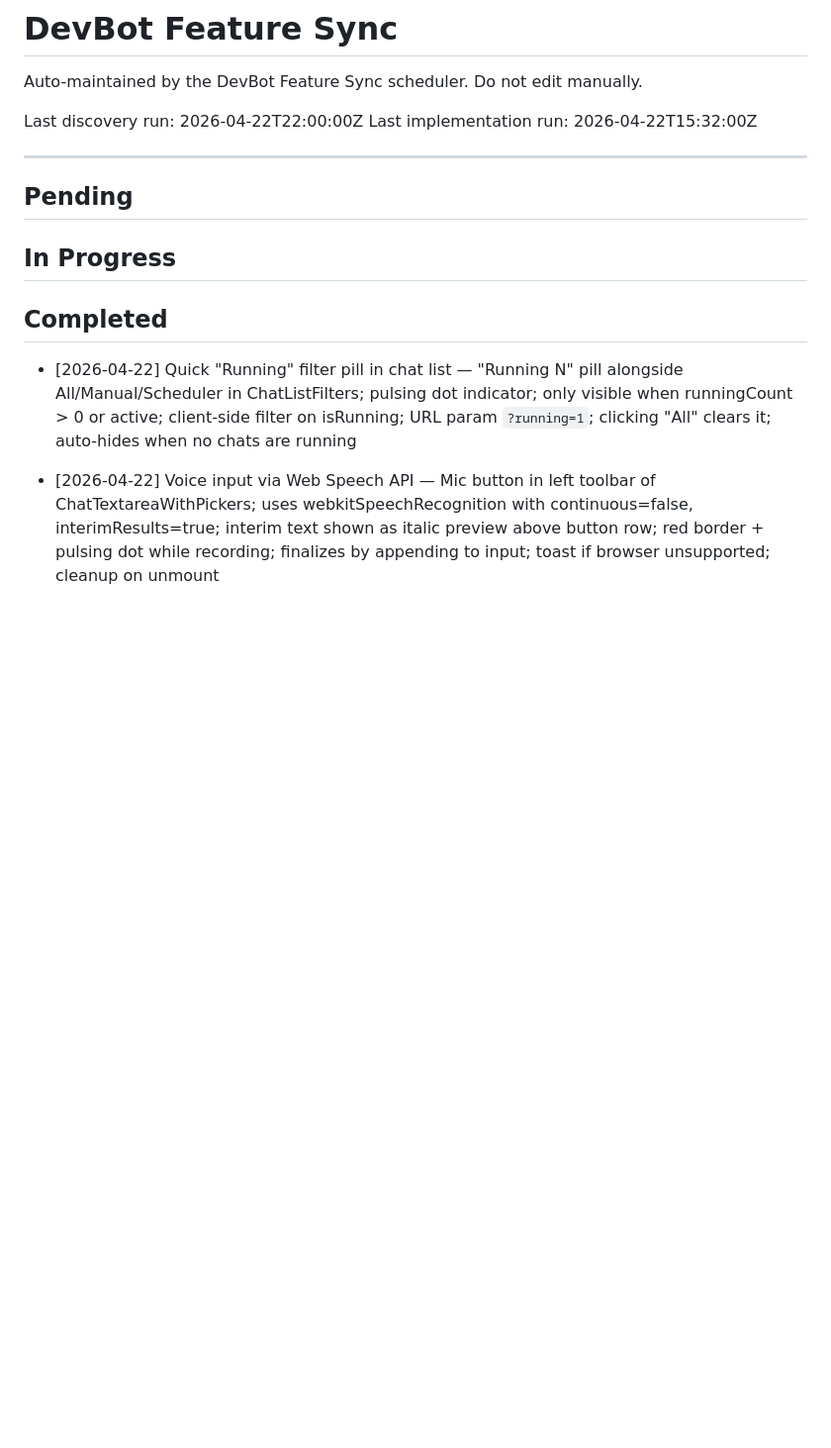
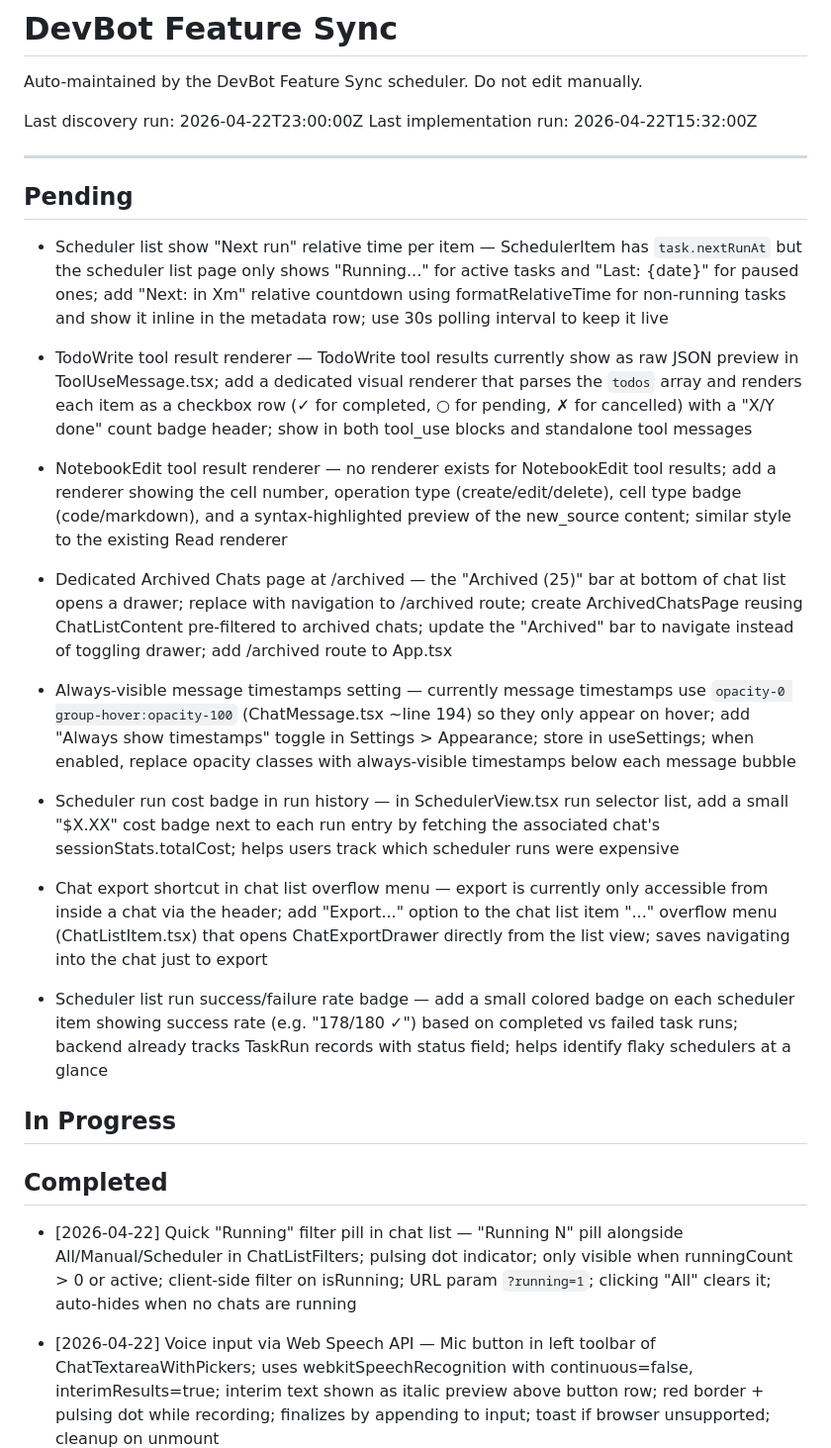
Before and after one commit to allsetlabs/devbot, a Markdown page: DEVBOT_FEATURE_SYNC.md, the part around the change. Shown at 99% size. Rendered like a GitHub page; blank space fills up the shorter version.

Commit message:
chore(devbot): feature sync — discovery run, found 8 items
Co-Authored-By: Claude Sonnet 4.6 <noreply@anthropic.com>

```diff
--- a/DEVBOT_FEATURE_SYNC.md
+++ b/DEVBOT_FEATURE_SYNC.md
@@ -2,12 +2,28 @@
 
 Auto-maintained by the DevBot Feature Sync scheduler. Do not edit manually.
 
-Last discovery run: 2026-04-22T22:00:00Z
+Last discovery run: 2026-04-22T23:00:00Z
 Last implementation run: 2026-04-22T15:32:00Z
 
 ---
 
 ## Pending
+
+- Scheduler list show "Next run" relative time per item — SchedulerItem has `task.nextRunAt` but the scheduler list page only shows "Running..." for active tasks and "Last: {date}" for paused ones; add "Next: in Xm" relative countdown using formatRelativeTime for non-running tasks and show it inline in the metadata row; use 30s polling interval to keep it live
+
+- TodoWrite tool result renderer — TodoWrite tool results currently show as raw JSON preview in ToolUseMessage.tsx; add a dedicated visual renderer that parses the `todos` array and renders each item as a checkbox row (✓ for completed, ○ for pending, ✗ for cancelled) with a "X/Y done" count badge header; show in both tool_use blocks and standalone tool messages
+
+- NotebookEdit tool result renderer — no renderer exists for NotebookEdit tool results; add a renderer showing the cell number, operation type (create/edit/delete), cell type badge (code/markdown), and a syntax-highlighted preview of the new_source content; similar style to the existing Read renderer
+
+- Dedicated Archived Chats page at /archived — the "Archived (25)" bar at bottom of chat list opens a drawer; replace with navigation to /archived route; create ArchivedChatsPage reusing ChatListContent pre-filtered to archived chats; update the "Archived" bar to navigate instead of toggling drawer; add /archived route to App.tsx
+
+- Always-visible message timestamps setting — currently message timestamps use `opacity-0 group-hover:opacity-100` (ChatMessage.tsx ~line 194) so they only appear on hover; add "Always show timestamps" toggle in Settings > Appearance; store in useSettings; when enabled, replace opacity classes with always-visible timestamps below each message bubble
+
+- Scheduler run cost badge in run history — in SchedulerView.tsx run selector list, add a small "$X.XX" cost badge next to each run entry by fetching the associated chat's sessionStats.totalCost; helps users track which scheduler runs were expensive
+
+- Chat export shortcut in chat list overflow menu — export is currently only accessible from inside a chat via the header; add "Export..." option to the chat list item "..." overflow menu (ChatListItem.tsx) that opens ChatExportDrawer directly from the list view; saves navigating into the chat just to export
+
+- Scheduler list run success/failure rate badge — add a small colored badge on each scheduler item showing success rate (e.g. "178/180 ✓") based on completed vs failed task runs; backend already tracks TaskRun records with status field; helps identify flaky schedulers at a glance
 
 ## In Progress
 
```
